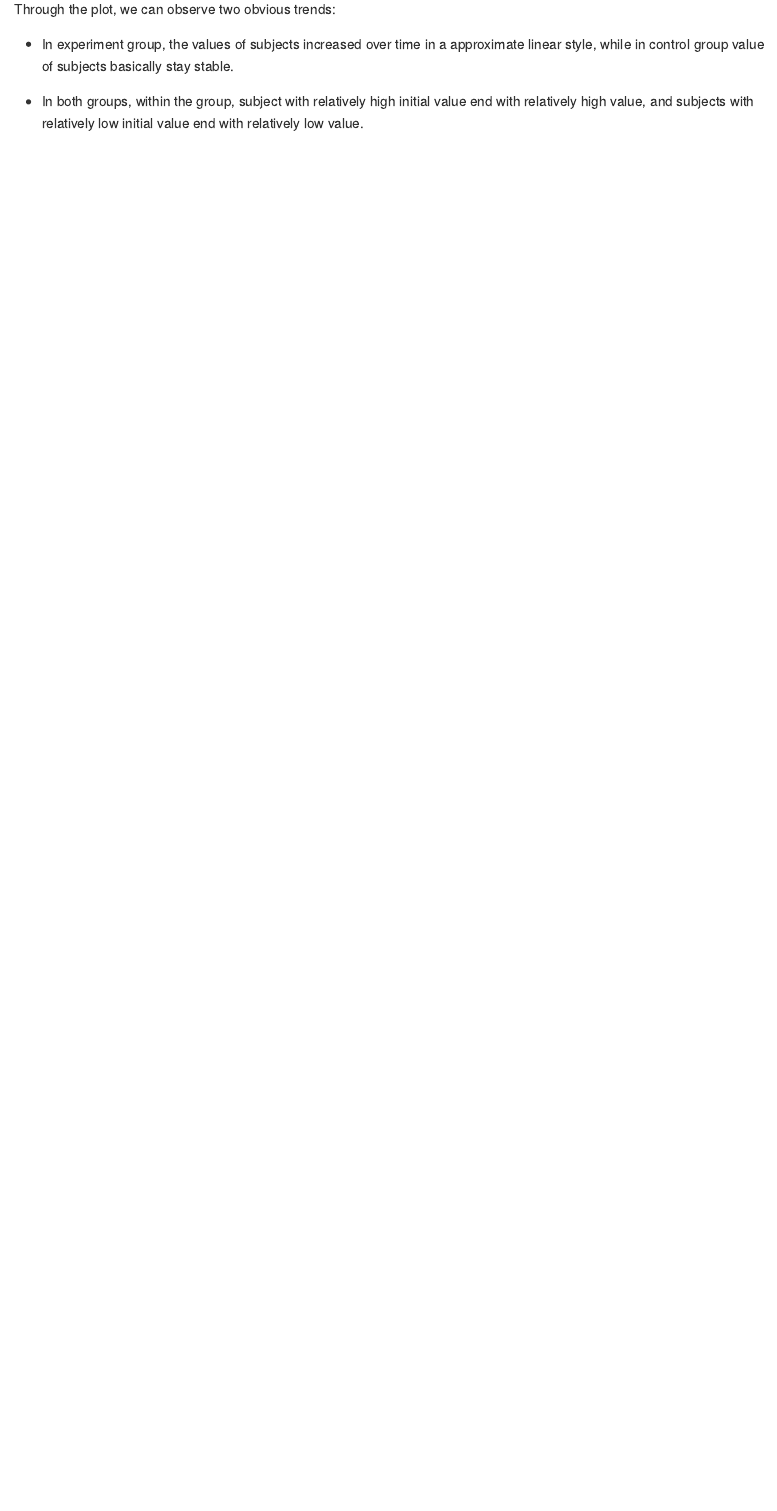
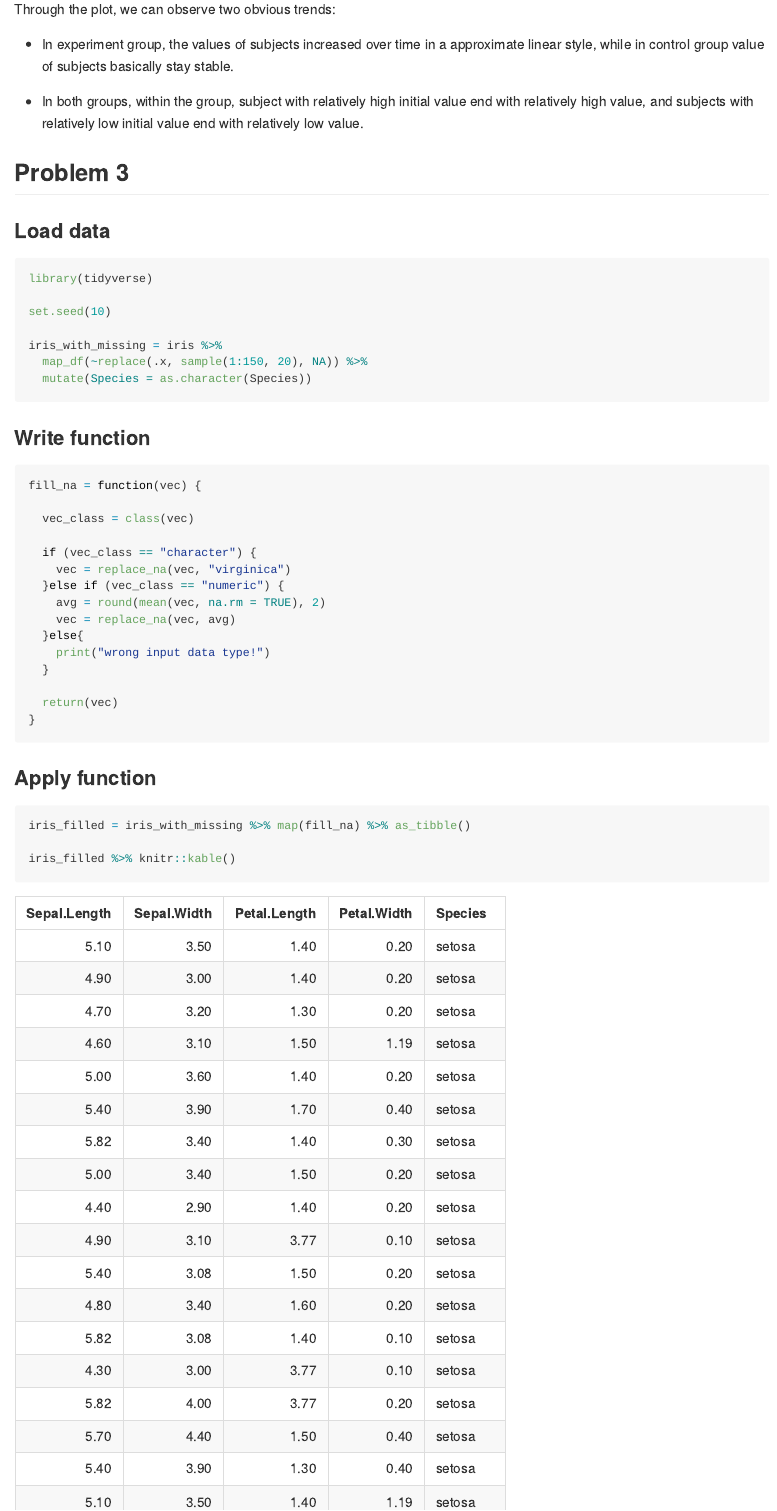
Before and after one commit to HaolinZhong/p8105_hw5_hz2771, an R Markdown document (p8105_hw5_hz2771.Rmd): the page in a window 1100 px wide, from 5110 px down. Rendered offline with R 4.5, knitr and Pandoc, with nearby package versions.

Commit message:
Finish problem 3.

````diff
--- a/p8105_hw5_hz2771.Rmd
+++ b/p8105_hw5_hz2771.Rmd
@@ -71,3 +71,46 @@ Through the plot, we can observe two obvious trends:
 - In experiment group, the values of subjects increased over time in a approximate linear style, while in control group value of subjects basically stay stable.
 
 - In both groups, within the group, subject with relatively high initial value end with relatively high value, and subjects with relatively low initial value end with relatively low value.
+
+
+## Problem 3
+
+### Load data
+
+```{r}
+library(tidyverse)
+
+set.seed(10)
+
+iris_with_missing = iris %>%
+  map_df(~replace(.x, sample(1:150, 20), NA)) %>%
+  mutate(Species = as.character(Species))
+```
+
+
+### Write function
+
+```{r}
+fill_na = function(vec) {
+
+  vec_class = class(vec)
+
+  if (vec_class == "character") {
+    vec = replace_na(vec, "virginica")
+  }else if (vec_class == "numeric") {
+    avg = round(mean(vec, na.rm = TRUE), 2)
+    vec = replace_na(vec, avg)
+  }else{
+    print("wrong input data type!")
+  }
+
+  return(vec)
+}
+```
+
+### Apply function
+
+```{r}
+iris_filled = iris_with_missing %>% map(fill_na) %>% as_tibble()
+
+iris_filled %>% knitr::kable()
````
Also changed, not shown: p8105_hw5_hz2771.Rmd (3 more changed lines).
